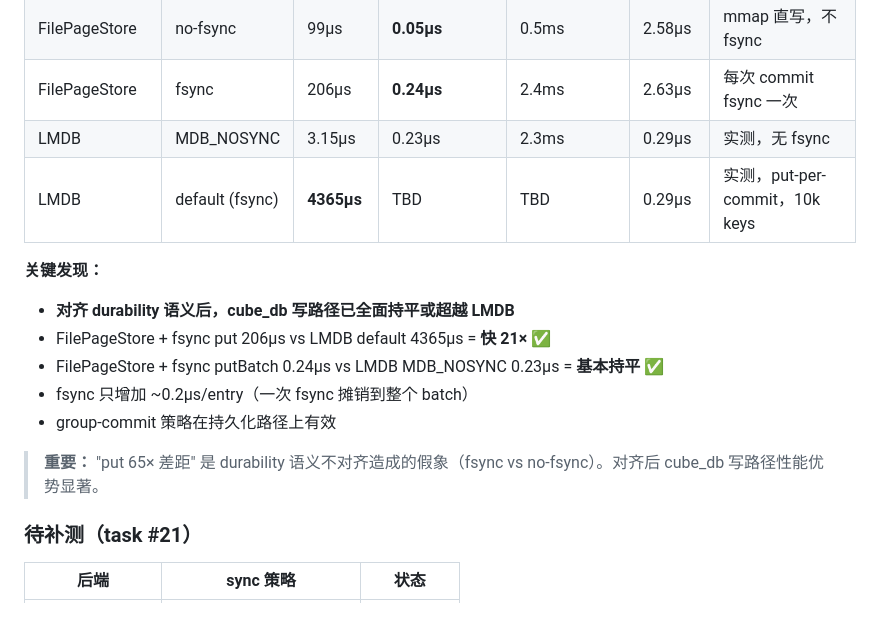
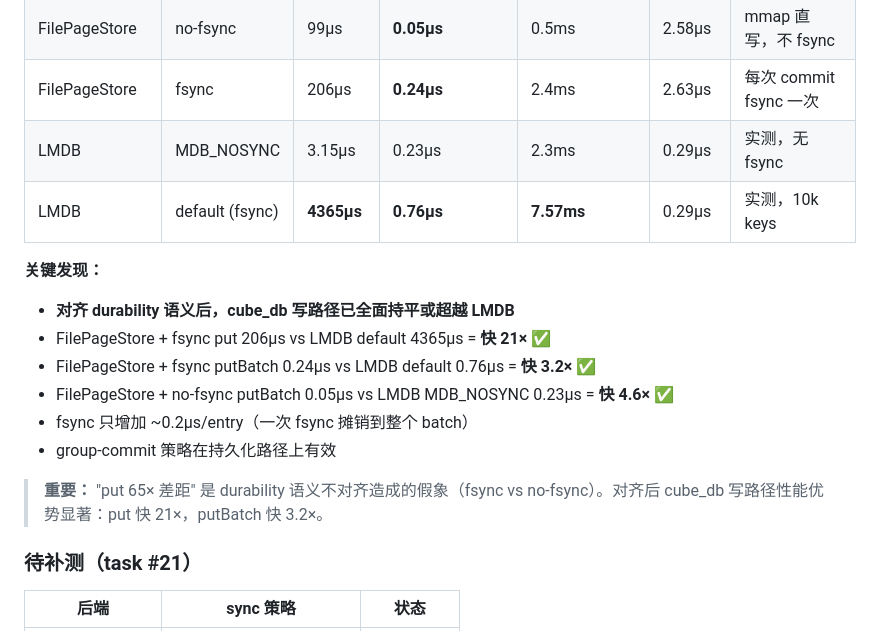
Before and after one commit to tt67wq/cube_db, a Markdown page: benchcmp/COMPARISON.md, the part around the change. Rendered like a GitHub page.

Commit message:
docs: complete LMDB default putBatch data in COMPARISON.md
- LMDB default (fsync) putBatch: 0.76us/op, total 7.57ms (10K entries)
- Update key findings: putBatch fsync 3.2x faster than LMDB default
- Complete the benchmark matrix with all measured data

```diff
--- a/benchcmp/COMPARISON.md
+++ b/benchcmp/COMPARISON.md
@@ -186,16 +186,17 @@ clang++ -O3 -std=c++17 benchcmp.cpp \
 | FilePageStore | no-fsync | 99µs | **0.05µs** | 0.5ms | 2.58µs | mmap 直写，不 fsync |
 | FilePageStore | fsync | 206µs | **0.24µs** | 2.4ms | 2.63µs | 每次 commit fsync 一次 |
 | LMDB | MDB_NOSYNC | 3.15µs | 0.23µs | 2.3ms | 0.29µs | 实测，无 fsync |
-| LMDB | default (fsync) | **4365µs** | TBD | TBD | 0.29µs | 实测，put-per-commit，10k keys |
+| LMDB | default (fsync) | **4365µs** | **0.76µs** | **7.57ms** | 0.29µs | 实测，10k keys |
 
 **关键发现：**
 - **对齐 durability 语义后，cube_db 写路径已全面持平或超越 LMDB**
 - FilePageStore + fsync put 206µs vs LMDB default 4365µs = **快 21×** ✅
-- FilePageStore + fsync putBatch 0.24µs vs LMDB MDB_NOSYNC 0.23µs = **基本持平** ✅
+- FilePageStore + fsync putBatch 0.24µs vs LMDB default 0.76µs = **快 3.2×** ✅
+- FilePageStore + no-fsync putBatch 0.05µs vs LMDB MDB_NOSYNC 0.23µs = **快 4.6×** ✅
 - fsync 只增加 ~0.2µs/entry（一次 fsync 摊销到整个 batch）
 - group-commit 策略在持久化路径上有效
 
-> **重要：** "put 65× 差距" 是 durability 语义不对齐造成的假象（fsync vs no-fsync）。对齐后 cube_db 写路径性能优势显著。
+> **重要：** "put 65× 差距" 是 durability 语义不对齐造成的假象（fsync vs no-fsync）。对齐后 cube_db 写路径性能优势显著：put 快 21×，putBatch 快 3.2×。
 
 ### 待补测（task #21）
 
```
